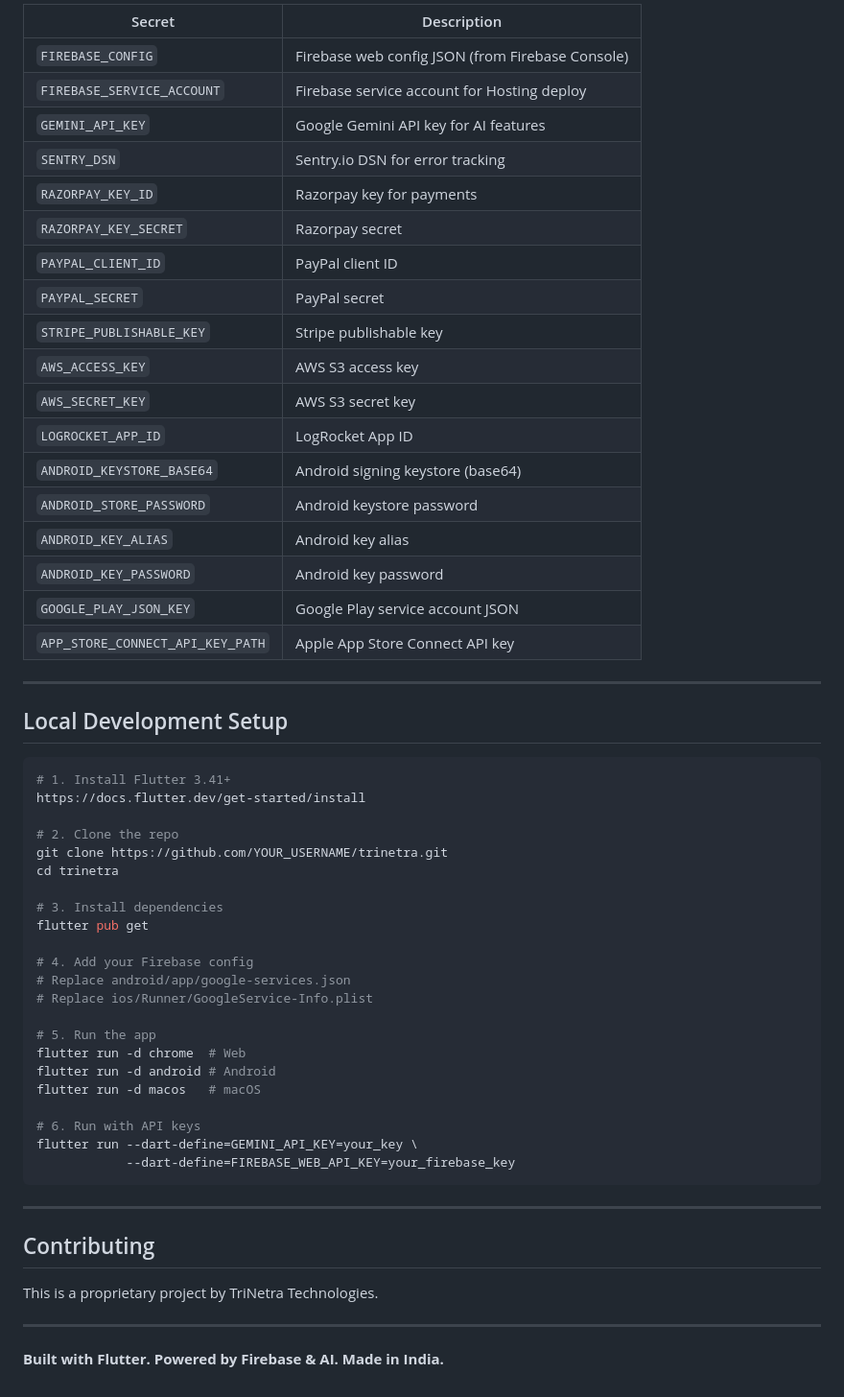
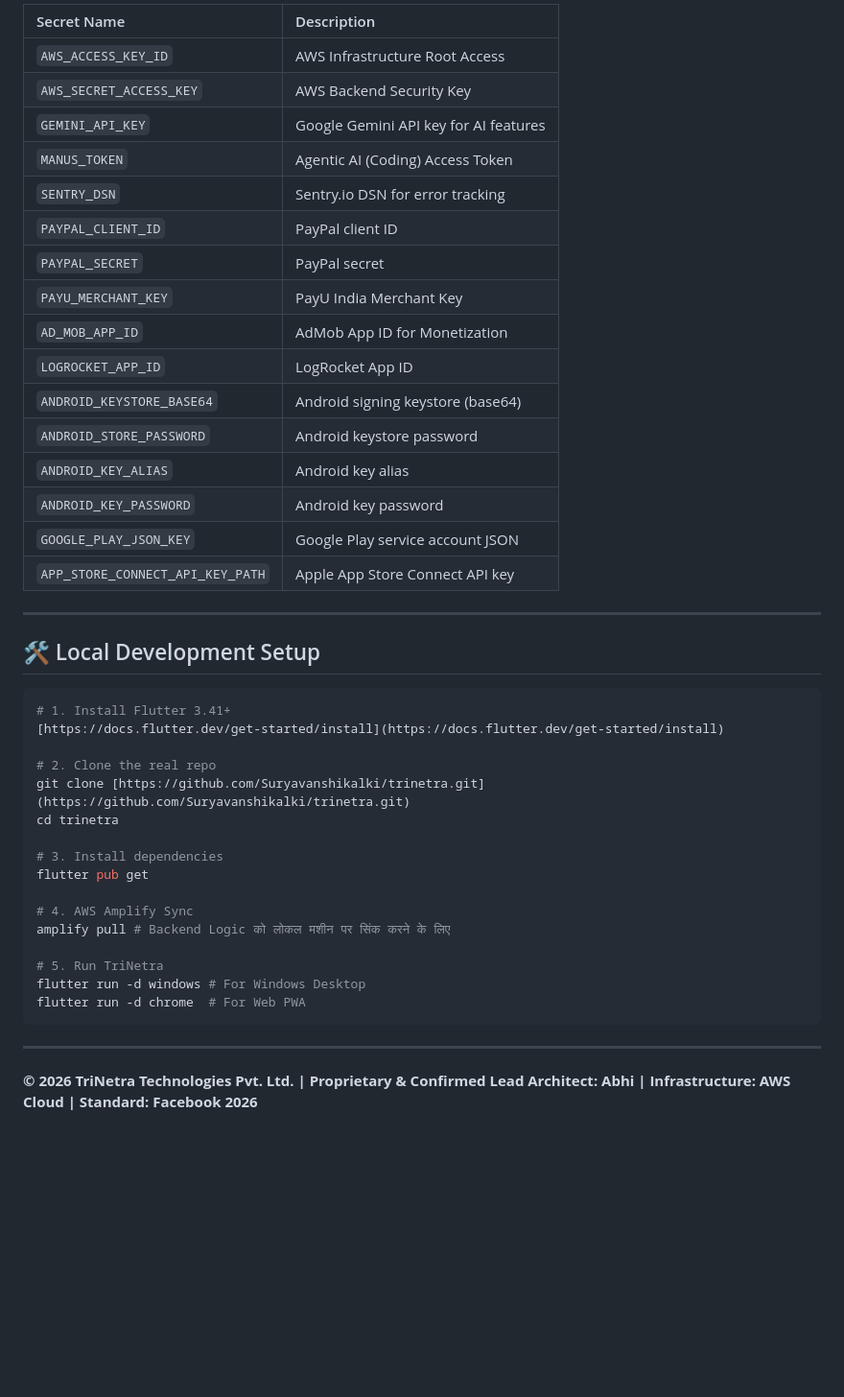
Before and after one commit to Suryavanshikalki/TriNetra, a Markdown page: trinetra/README.md, the part around one of its changes. Shown at 96% size. Rendered like a GitHub page; blank space fills up the shorter version.

````diff
--- a/trinetra/README.md
+++ b/trinetra/README.md
@@ -86,17 +75,15 @@ trinetra/
 
-| Secret | Description |
-|--------|-------------|
-| `FIREBASE_CONFIG` | Firebase web config JSON (from Firebase Console) |
-| `FIREBASE_SERVICE_ACCOUNT` | Firebase service account for Hosting deploy |
+| Secret Name | Description |
+|:---|:---|
+| `AWS_ACCESS_KEY_ID` | AWS Infrastructure Root Access |
+| `AWS_SECRET_ACCESS_KEY` | AWS Backend Security Key |
 | `GEMINI_API_KEY` | Google Gemini API key for AI features |
+| `MANUS_TOKEN` | Agentic AI (Coding) Access Token |
 | `SENTRY_DSN` | Sentry.io DSN for error tracking |
-| `RAZORPAY_KEY_ID` | Razorpay key for payments |
-| `RAZORPAY_KEY_SECRET` | Razorpay secret |
 | `PAYPAL_CLIENT_ID` | PayPal client ID |
 | `PAYPAL_SECRET` | PayPal secret |
-| `STRIPE_PUBLISHABLE_KEY` | Stripe publishable key |
-| `AWS_ACCESS_KEY` | AWS S3 access key |
-| `AWS_SECRET_KEY` | AWS S3 secret key |
+| `PAYU_MERCHANT_KEY` | PayU India Merchant Key |
+| `AD_MOB_APP_ID` | AdMob App ID for Monetization |
 | `LOGROCKET_APP_ID` | LogRocket App ID |
 | `ANDROID_KEYSTORE_BASE64` | Android signing keystore (base64) |
 | `ANDROID_STORE_PASSWORD` | Android keystore password |
@@ -107,39 +94,27 @@ trinetra/
 
 ---
 
-## Local Development Setup
+## 🛠️ Local Development Setup
 
 ```bash
 # 1. Install Flutter 3.41+
-https://docs.flutter.dev/get-started/install
+[https://docs.flutter.dev/get-started/install](https://docs.flutter.dev/get-started/install)
 
-# 2. Clone the repo
-git clone https://github.com/YOUR_USERNAME/trinetra.git
+# 2. Clone the real repo
+git clone [https://github.com/Suryavanshikalki/trinetra.git](https://github.com/Suryavanshikalki/trinetra.git)
 cd trinetra
 
 # 3. Install dependencies
 flutter pub get
 
-# 4. Add your Firebase config
-# Replace android/app/google-services.json
-# Replace ios/Runner/GoogleService-Info.plist
+# 4. AWS Amplify Sync
+amplify pull # Backend Logic को लोकल मशीन पर सिंक करने के लिए
 
-# 5. Run the app
-flutter run -d chrome  # Web
-flutter run -d android # Android
-flutter run -d macos   # macOS
-
-# 6. Run with API keys
-flutter run --dart-define=GEMINI_API_KEY=your_key \
-            --dart-define=FIREBASE_WEB_API_KEY=your_firebase_key
+# 5. Run TriNetra
+flutter run -d windows # For Windows Desktop
+flutter run -d chrome  # For Web PWA
 ```
 
 ---
-
-## Contributing
-
-This is a proprietary project by TriNetra Technologies.
-
----
-
-**Built with Flutter. Powered by Firebase & AI. Made in India.**
+**© 2026 TriNetra Technologies Pvt. Ltd. | Proprietary & Confirmed**
+**Lead Architect: Abhi | Infrastructure: AWS Cloud | Standard: Facebook 2026**
````
Also changed, not shown: other parts of trinetra/README.md (+46 -57 lines).
